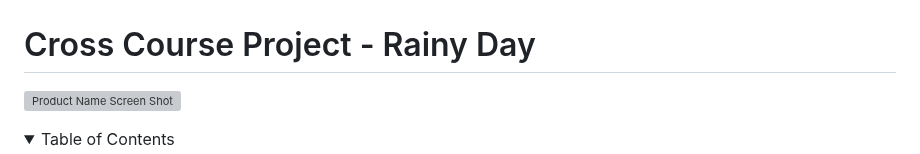
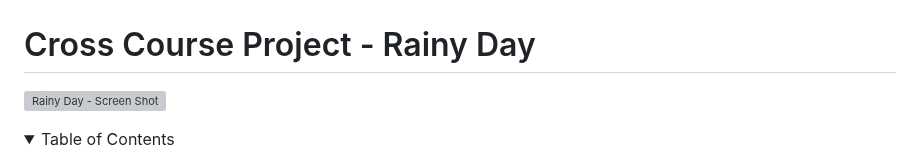
Before and after one commit to elli95/Cross-Course-Project_Rainy-Day_Elise-Marie-Hogsnes, a Markdown page: README.md, the part around the change. Drawn GitHub-style; folded sections open; grey boxes are pictures that could not be loaded.

```diff
--- a/README.md
+++ b/README.md
@@ -1,6 +1,6 @@
 <a name="readme-top"></a>
 #  Cross Course Project - Rainy Day
-[![Product Name Screen Shot][project-screenshot]](https://friendly-zuccutto-172753.netlify.app/index.html)
+[![Rainy Day - Screen Shot][project-screenshot]](https://friendly-zuccutto-172753.netlify.app/index.html)
 <!-- TABLE OF CONTENTS -->
 <details>
   <summary>Table of Contents</summary>
```
